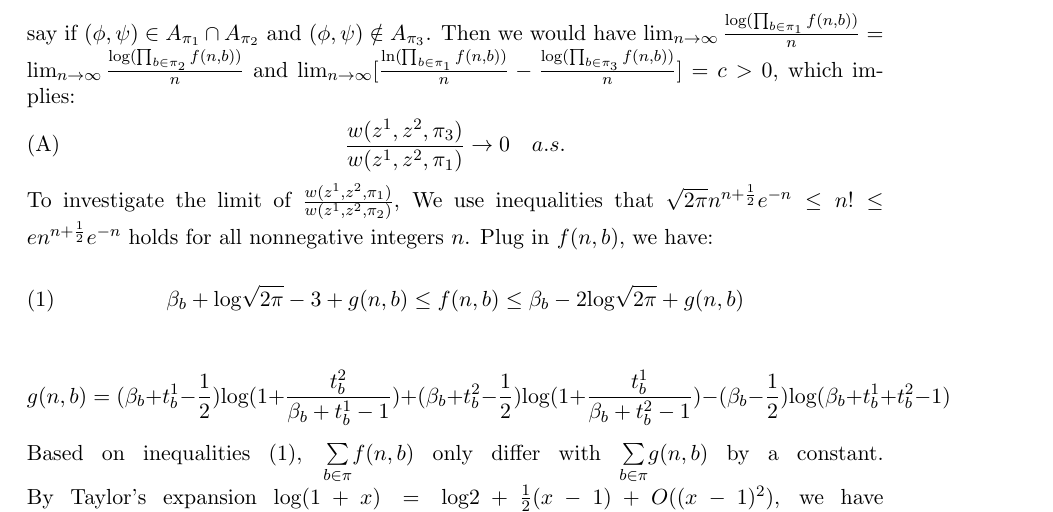
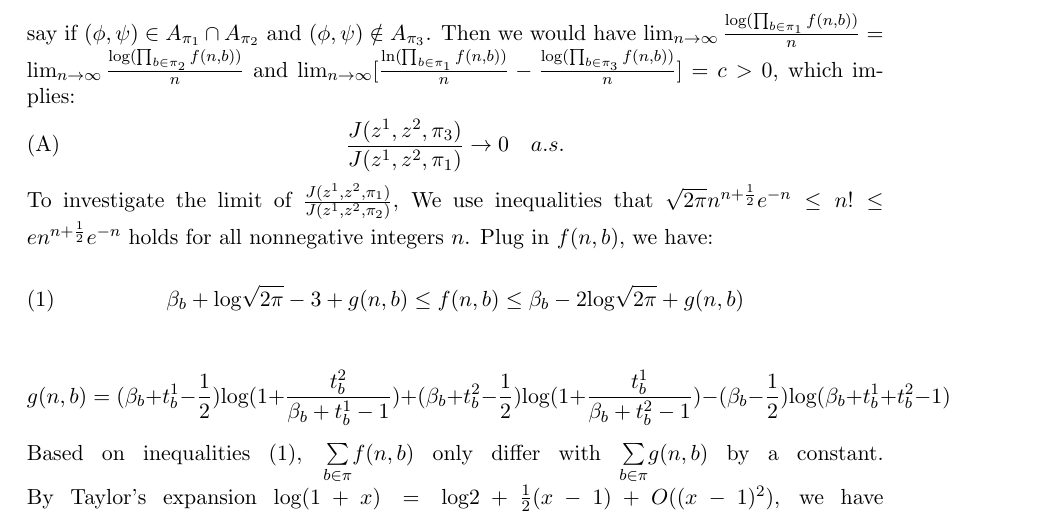
Before and after one commit to wiscstatman/scDDboost-fullproject, a LaTeX paper (paper/mkn-v1.tex): part of page 21 of 24, cut so that both start at the same text. Compiled offline with pdfLaTeX.

Commit message:
correcting appendix

```diff
--- a/paper/mkn-v1.tex
+++ b/paper/mkn-v1.tex
@@ -712,8 +713,8 @@ To find the maxima $(\Phi, \Psi)$, we fix $\Psi$ and
 let $C =  \frac{\text{log}(\prod_{b\in \pi} f(n,b))}{n} + \lambda(\underset{b\in\pi}\sum \Phi_b - 1)$, we have $\frac{\partial C}{\partial \Phi_b} =  \text{log}(1+\frac{\Psi_b}{\Phi_b}) + \lambda$, stationary point is $\Phi_b = \Psi_b, \forall b$. and for the hessian matrix $\frac{\partial^2 C}{\partial \Phi_b^2} = -\frac{\Psi_b}{\Phi_b^2 + \Phi_b\Psi_b} < 0$ and $\frac{\partial^2 C}{\partial \Phi_{b}\partial \Phi_{b'}} = 0, \text{if } b \neq b'$, that is to say the hessian matrix is a diagonal matrix with every diagonal elements to be negative, so it is negative definite, and our objective function is concave. The maxima is the stationary point $\Phi = \Psi$.
 And when $\Phi = \Psi$ , $\frac{\text{log}(\prod_{b\in \pi} f(n,b))}{n} = 2\text{ln}(2)$ a constant not dependent on partition $\pi$ and $\Phi$. That is to say if $(\phi,\psi) \in A_{\pi_1}\cap A_{\pi_2}$ and $(\phi,\psi) \notin A_{\pi_3}$. Then we would have
 $\lim_{n\to\infty}\frac{\text{log}(\prod_{b\in \pi_1} f(n,b))}{n} = \lim_{n\to\infty}\frac{\text{log}(\prod_{b\in \pi_2} f(n,b))}{n}$ and  $\lim_{n\to\infty}[\frac{\text{ln}(\prod_{b\in \pi_1} f(n,b))}{n} -  \frac{\text{log}(\prod_{b\in \pi_3} f(n,b))}{n}]  = c > 0 $, which implies:
-\[\frac{w(z^1, z^2,\pi_3)}{w(z^1, z^2,\pi_1)} \rightarrow 0\quad a.s. \tag{A}\]
-To investigate the limit of $\frac{w(z^1, z^2,\pi_1)}{w(z^1, z^2,\pi_2)}$, We use inequalities that $\sqrt{2\pi}n^{n+\frac{1}{2}}e^{-n} \leq n! \leq en^{n+\frac{1}{2}}e^{-n}$ holds for all nonnegative integers $n$. Plug in $f(n,b)$, we have:\\
+\[\frac{J(z^1, z^2,\pi_3)}{J(z^1, z^2,\pi_1)} \rightarrow 0\quad a.s. \tag{A}\]
+To investigate the limit of $\frac{J(z^1, z^2,\pi_1)}{J(z^1, z^2,\pi_2)}$, We use inequalities that $\sqrt{2\pi}n^{n+\frac{1}{2}}e^{-n} \leq n! \leq en^{n+\frac{1}{2}}e^{-n}$ holds for all nonnegative integers $n$. Plug in $f(n,b)$, we have:\\
 \[
 \beta_b +\text{log}\sqrt{2\pi} - 3 + g(n,b)
 \leq f(n, b)\leq
```
Also changed, not shown: paper/mkn-v1.pdf, paper/mkn-v1.tex (5 more changed lines), 3 other files.
